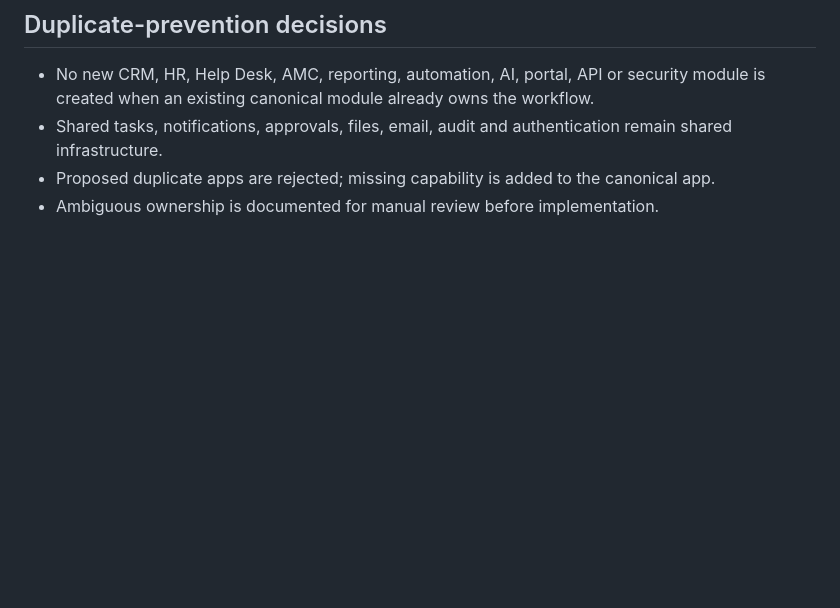
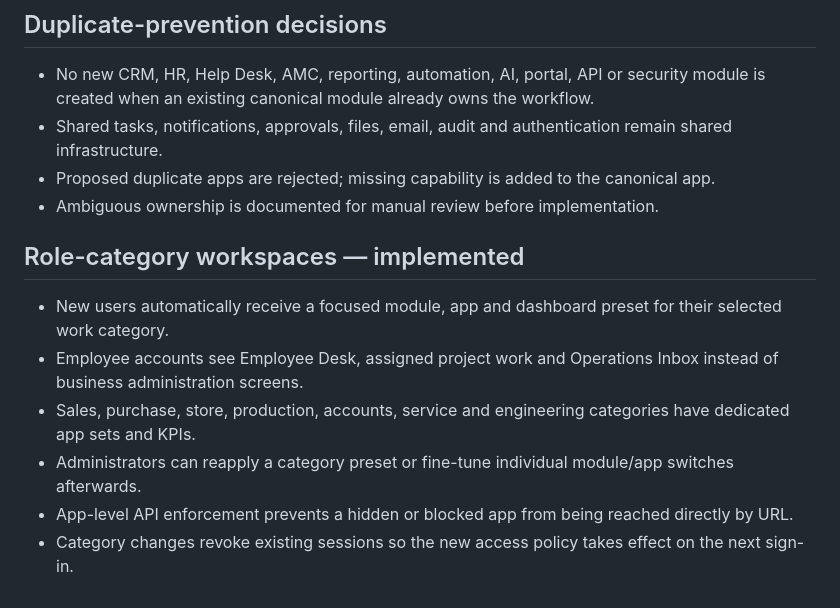
Before and after one commit to thakar5182/tech-defenders-os, a Markdown page: docs/PRODUCT_CAPABILITY_GAP_ROADMAP.md, the part around the change. GitHub-like rendering; blank space fills up the shorter version.

Commit message:
feat: add role-category workspaces

```diff
--- a/docs/PRODUCT_CAPABILITY_GAP_ROADMAP.md
+++ b/docs/PRODUCT_CAPABILITY_GAP_ROADMAP.md
@@ -121,3 +121,11 @@ Add budget control/variance, recurring expenses, improved statutory export packs
 - Shared tasks, notifications, approvals, files, email, audit and authentication remain shared infrastructure.
 - Proposed duplicate apps are rejected; missing capability is added to the canonical app.
 - Ambiguous ownership is documented for manual review before implementation.
+## Role-category workspaces — implemented
+
+- New users automatically receive a focused module, app and dashboard preset for their selected work category.
+- Employee accounts see Employee Desk, assigned project work and Operations Inbox instead of business administration screens.
+- Sales, purchase, store, production, accounts, service and engineering categories have dedicated app sets and KPIs.
+- Administrators can reapply a category preset or fine-tune individual module/app switches afterwards.
+- App-level API enforcement prevents a hidden or blocked app from being reached directly by URL.
+- Category changes revoke existing sessions so the new access policy takes effect on the next sign-in.
```
